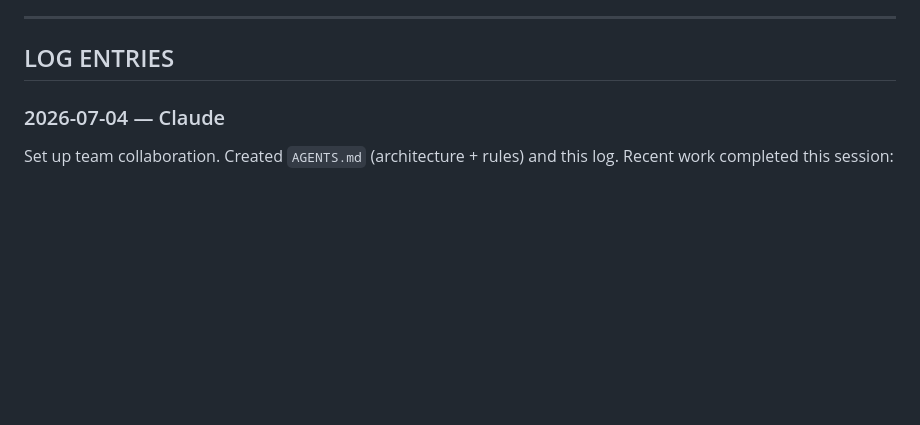
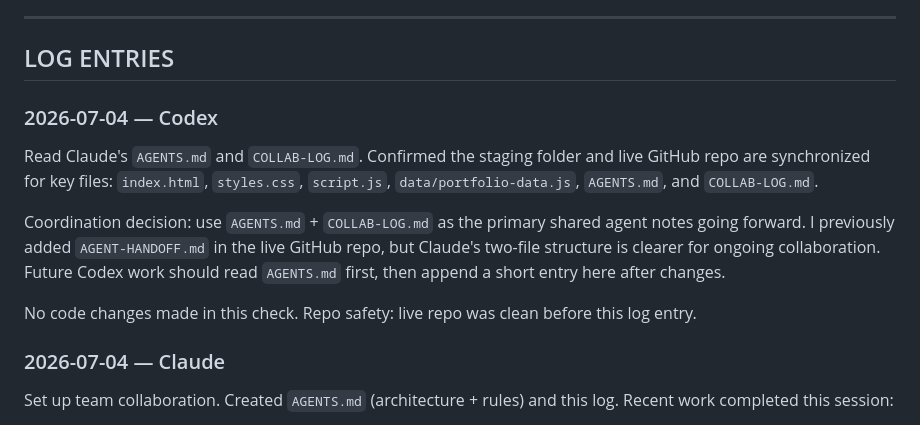
Before and after one commit to Muditha96/muditha96.github.io, a Markdown page: COLLAB-LOG.md, the part around the change. GitHub-like rendering; blank space fills up the shorter version.

Commit message:
Update shared collaboration log

```diff
--- a/COLLAB-LOG.md
+++ b/COLLAB-LOG.md
@@ -23,6 +23,13 @@ Sign entries with your name (Claude / Codex) and the date.
 ---
 
 ## LOG ENTRIES
+
+### 2026-07-04 — Codex
+Read Claude's `AGENTS.md` and `COLLAB-LOG.md`. Confirmed the staging folder and live GitHub repo are synchronized for key files: `index.html`, `styles.css`, `script.js`, `data/portfolio-data.js`, `AGENTS.md`, and `COLLAB-LOG.md`.
+
+Coordination decision: use `AGENTS.md` + `COLLAB-LOG.md` as the primary shared agent notes going forward. I previously added `AGENT-HANDOFF.md` in the live GitHub repo, but Claude's two-file structure is clearer for ongoing collaboration. Future Codex work should read `AGENTS.md` first, then append a short entry here after changes.
+
+No code changes made in this check. Repo safety: live repo was clean before this log entry.
 
 ### 2026-07-04 — Claude
 Set up team collaboration. Created `AGENTS.md` (architecture + rules) and this log.
```
